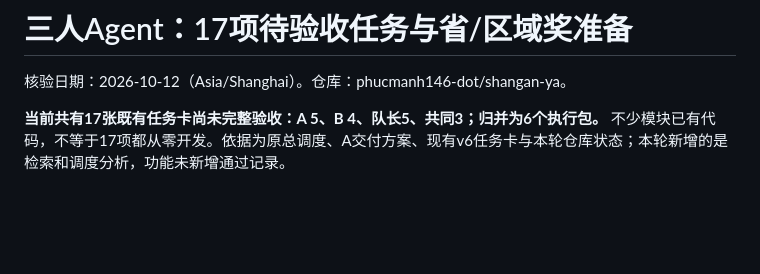
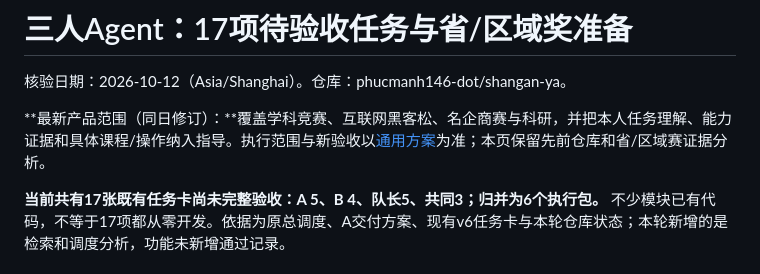
Before and after one commit to phucmanh146-dot/shangan-ya, a Markdown page: docs/team-province-award-readiness-2026-10-12.md, the part around the change. Rendered like a GitHub page; blank space fills up the shorter version.

Commit message:
docs: clarify latest general agent scope in previous award review

```diff
--- a/docs/team-province-award-readiness-2026-10-12.md
+++ b/docs/team-province-award-readiness-2026-10-12.md
@@ -1,5 +1,7 @@
 # 三人Agent：17项待验收任务与省/区域奖准备
 核验日期：2026-10-12（Asia/Shanghai）。仓库：phucmanh146-dot/shangan-ya。
+
+**最新产品范围（同日修订）：**覆盖学科竞赛、互联网黑客松、名企商赛与科研，并把本人任务理解、能力证据和具体课程/操作纳入指导。执行范围与新验收以[通用方案](general-competition-research-agent-2026-10-12.md)为准；本页保留先前仓库和省/区域赛证据分析。
 
 **当前共有17张既有任务卡尚未完整验收：A 5、B 4、队长5、共同3；归并为6个执行包。** 不少模块已有代码，不等于17项都从零开发。依据为原总调度、A交付方案、现有v6任务卡与本轮仓库状态；本轮新增的是检索和调度分析，功能未新增通过记录。
 
```
